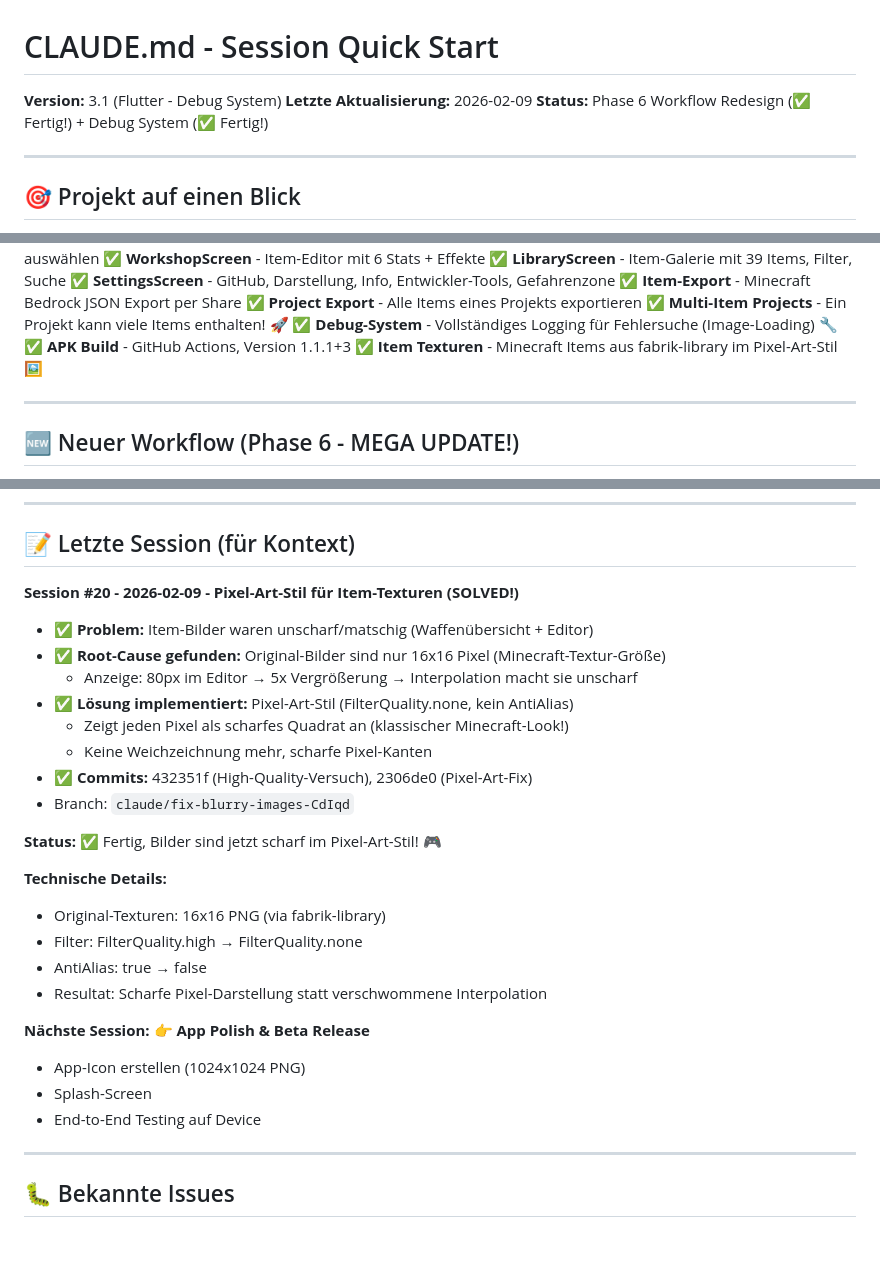
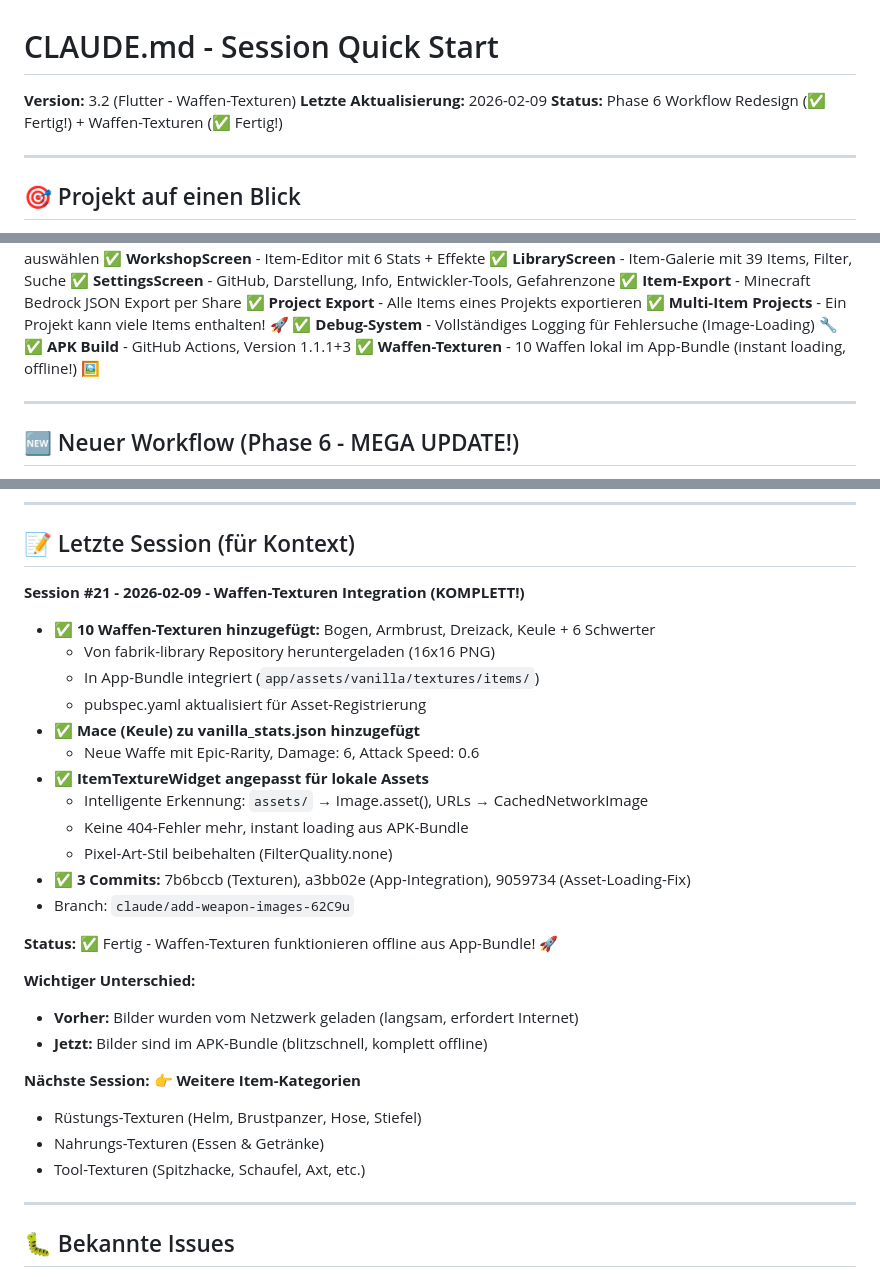
Before and after one commit to ReichiMD/GameForge-Studio, a Markdown page: CLAUDE.md, 3 parts joined by grey strips. Drawn GitHub-style; blank space fills up the shorter version.

```diff
--- a/CLAUDE.md
+++ b/CLAUDE.md
@@ -1,8 +1,8 @@
 # CLAUDE.md - Session Quick Start
 
-**Version:** 3.1 (Flutter - Debug System)
+**Version:** 3.2 (Flutter - Waffen-Texturen)
 **Letzte Aktualisierung:** 2026-02-09
-**Status:** Phase 6 Workflow Redesign (✅ Fertig!) + Debug System (✅ Fertig!)
+**Status:** Phase 6 Workflow Redesign (✅ Fertig!) + Waffen-Texturen (✅ Fertig!)
 
 ---
 
@@ -33,7 +33,7 @@
 ✅ **Multi-Item Projects** - Ein Projekt kann viele Items enthalten! 🚀
 ✅ **Debug-System** - Vollständiges Logging für Fehlersuche (Image-Loading) 🔧
 ✅ **APK Build** - GitHub Actions, Version 1.1.1+3
-✅ **Item Texturen** - Minecraft Items aus fabrik-library im Pixel-Art-Stil 🖼️
+✅ **Waffen-Texturen** - 10 Waffen lokal im App-Bundle (instant loading, offline!) 🖼️
 
 ---
 
@@ -145,29 +145,31 @@ AppColors.background    // #1F2937 (Dark Gray)
 
 ## 📝 Letzte Session (für Kontext)
 
-**Session #20 - 2026-02-09 - Pixel-Art-Stil für Item-Texturen (SOLVED!)**
-- ✅ **Problem:** Item-Bilder waren unscharf/matschig (Waffenübersicht + Editor)
-- ✅ **Root-Cause gefunden:** Original-Bilder sind nur 16x16 Pixel (Minecraft-Textur-Größe)
-  * Anzeige: 80px im Editor → 5x Vergrößerung → Interpolation macht sie unscharf
-- ✅ **Lösung implementiert:** Pixel-Art-Stil (FilterQuality.none, kein AntiAlias)
-  * Zeigt jeden Pixel als scharfes Quadrat an (klassischer Minecraft-Look!)
-  * Keine Weichzeichnung mehr, scharfe Pixel-Kanten
-- ✅ **Commits:** 432351f (High-Quality-Versuch), 2306de0 (Pixel-Art-Fix)
-- Branch: `claude/fix-blurry-images-CdIqd`
+**Session #21 - 2026-02-09 - Waffen-Texturen Integration (KOMPLETT!)**
+- ✅ **10 Waffen-Texturen hinzugefügt:** Bogen, Armbrust, Dreizack, Keule + 6 Schwerter
+  * Von fabrik-library Repository heruntergeladen (16x16 PNG)
+  * In App-Bundle integriert (`app/assets/vanilla/textures/items/`)
+  * pubspec.yaml aktualisiert für Asset-Registrierung
+- ✅ **Mace (Keule) zu vanilla_stats.json hinzugefügt**
+  * Neue Waffe mit Epic-Rarity, Damage: 6, Attack Speed: 0.6
+- ✅ **ItemTextureWidget angepasst für lokale Assets**
+  * Intelligente Erkennung: `assets/` → Image.asset(), URLs → CachedNetworkImage
+  * Keine 404-Fehler mehr, instant loading aus APK-Bundle
+  * Pixel-Art-Stil beibehalten (FilterQuality.none)
+- ✅ **3 Commits:** 7b6bccb (Texturen), a3bb02e (App-Integration), 9059734 (Asset-Loading-Fix)
+- Branch: `claude/add-weapon-images-62C9u`
 
-**Status:** ✅ Fertig, Bilder sind jetzt scharf im Pixel-Art-Stil! 🎮
+**Status:** ✅ Fertig - Waffen-Texturen funktionieren offline aus App-Bundle! 🚀
 
-**Technische Details:**
-- Original-Texturen: 16x16 PNG (via fabrik-library)
-- Filter: FilterQuality.high → FilterQuality.none
-- AntiAlias: true → false
-- Resultat: Scharfe Pixel-Darstellung statt verschwommene Interpolation
+**Wichtiger Unterschied:**
+- **Vorher:** Bilder wurden vom Netzwerk geladen (langsam, erfordert Internet)
+- **Jetzt:** Bilder sind im APK-Bundle (blitzschnell, komplett offline)
 
 **Nächste Session:**
-👉 **App Polish & Beta Release**
-- App-Icon erstellen (1024x1024 PNG)
-- Splash-Screen
-- End-to-End Testing auf Device
+👉 **Weitere Item-Kategorien**
+- Rüstungs-Texturen (Helm, Brustpanzer, Hose, Stiefel)
+- Nahrungs-Texturen (Essen & Getränke)
+- Tool-Texturen (Spitzhacke, Schaufel, Axt, etc.)
 
 ---
 
```
Also changed, not shown: SESSION_LOG.md (+43 -1 lines).
